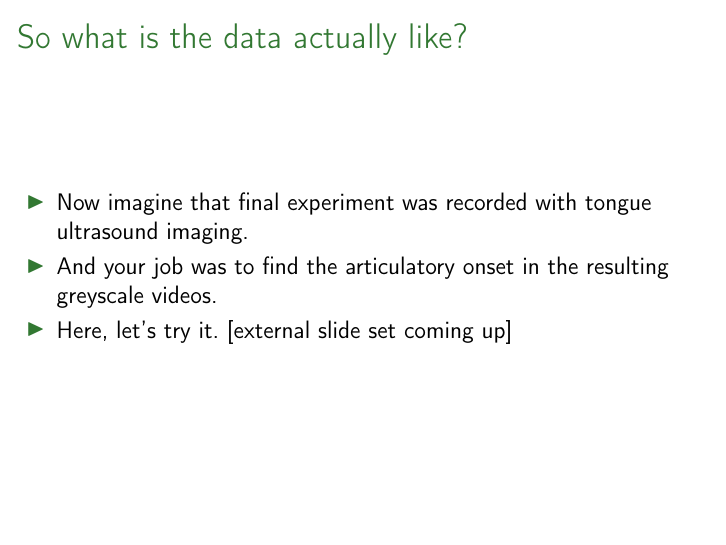
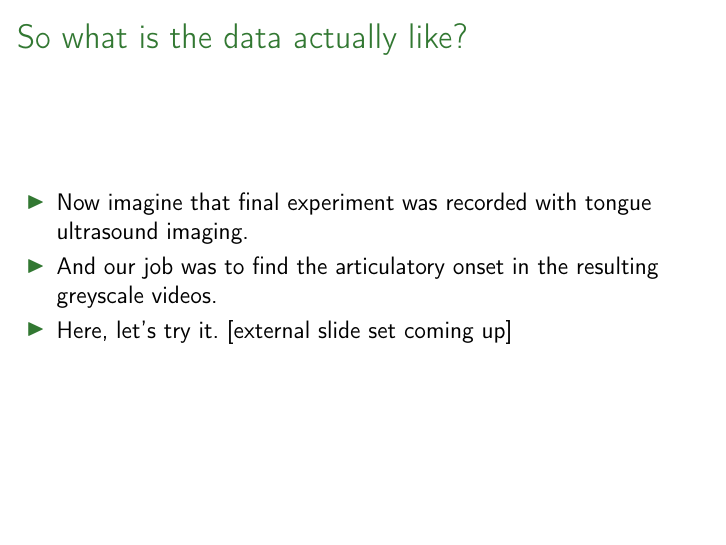
Before and after one commit to giuthas-talks/McEwan2025, LaTeX slides (Palo-McEwan-slides.tex): page 20 of 38. Compiled offline with pdfLaTeX.

Commit message:
minor edit.

```diff
--- a/Palo-McEwan-slides.tex
+++ b/Palo-McEwan-slides.tex
@@ -264,7 +264,7 @@ The search for good analysis tools}
   \begin{itemize}
     \item Now imagine that final experiment was recorded with tongue ultrasound
     imaging.
-    \item And your job was to find the articulatory onset in the resulting
+    \item And our job was to find the articulatory onset in the resulting
     greyscale videos.
     \item Here, let's try it. [external slide set coming up]
   \end{itemize}
```
